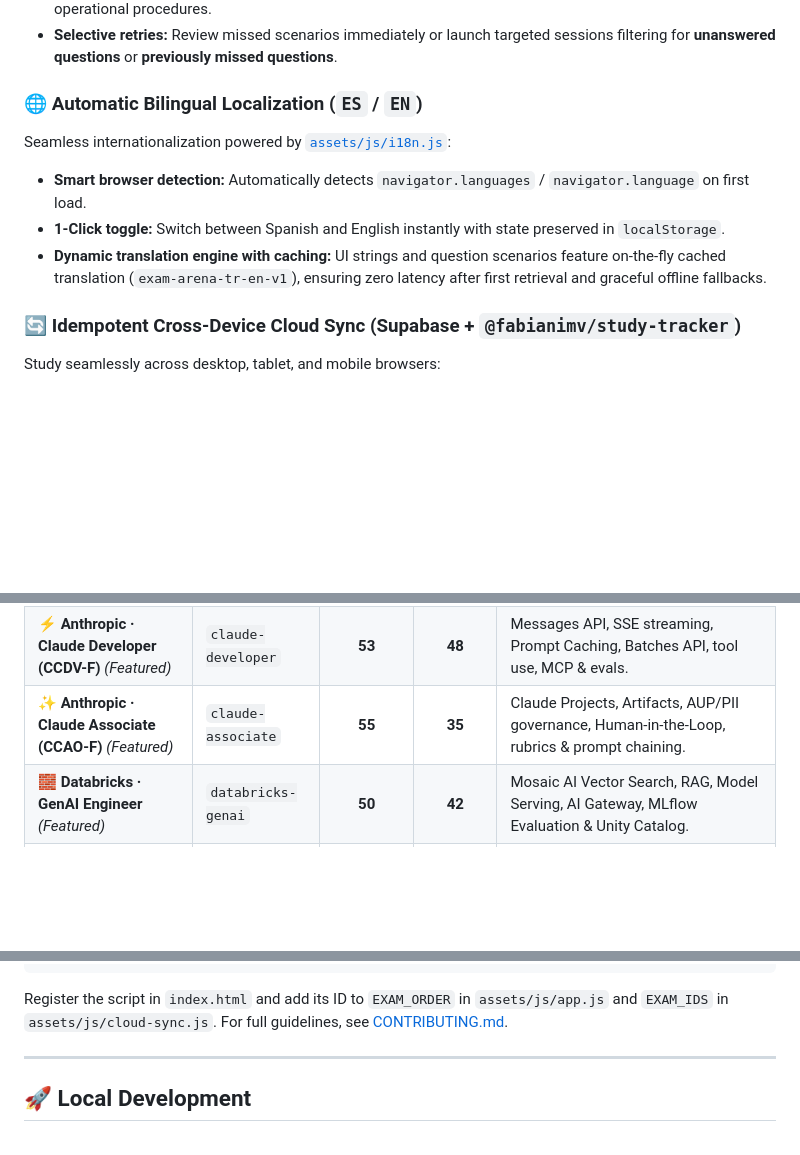
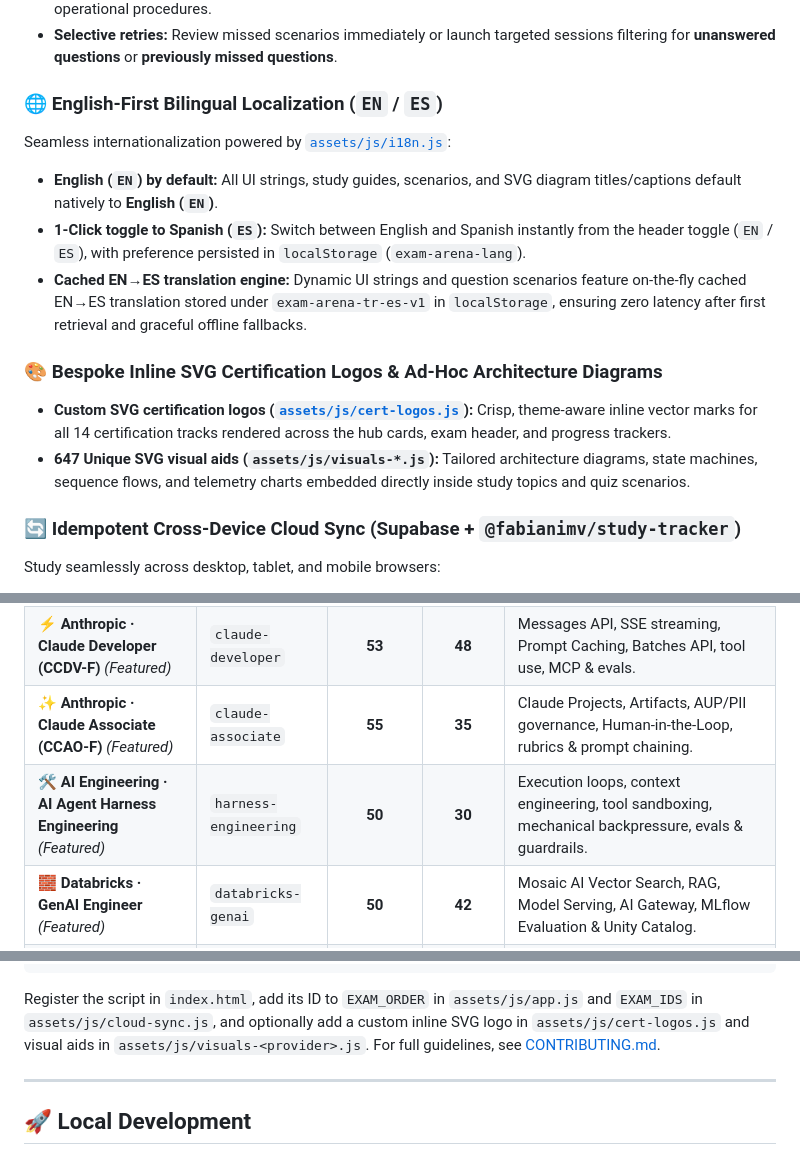
Before and after one commit to fabianimv/exam-arena, a Markdown page: README.md, 3 parts joined by grey strips. Drawn GitHub-style; blank space fills up the shorter version.

````diff
--- a/README.md
+++ b/README.md
@@ -32,11 +49,15 @@ Built around **active recall** and deliberate practice principles. Standard simu
 - **Why the correct answer is the optimal choice:** Concrete architectural justification, command flags, or operational procedures.
 - **Selective retries:** Review missed scenarios immediately or launch targeted sessions filtering for **unanswered questions** or **previously missed questions**.
 
-### 🌐 Automatic Bilingual Localization (`ES` / `EN`)
+### 🌐 English-First Bilingual Localization (`EN` / `ES`)
 Seamless internationalization powered by [`assets/js/i18n.js`](assets/js/i18n.js):
-- **Smart browser detection:** Automatically detects `navigator.languages` / `navigator.language` on first load.
-- **1-Click toggle:** Switch between Spanish and English instantly with state preserved in `localStorage`.
-- **Dynamic translation engine with caching:** UI strings and question scenarios feature on-the-fly cached translation (`exam-arena-tr-en-v1`), ensuring zero latency after first retrieval and graceful offline fallbacks.
+- **English (`EN`) by default:** All UI strings, study guides, scenarios, and SVG diagram titles/captions default natively to **English (`EN`)**.
+- **1-Click toggle to Spanish (`ES`):** Switch between English and Spanish instantly from the header toggle (`EN` / `ES`), with preference persisted in `localStorage` (`exam-arena-lang`).
+- **Cached EN→ES translation engine:** Dynamic UI strings and question scenarios feature on-the-fly cached EN→ES translation stored under `exam-arena-tr-es-v1` in `localStorage`, ensuring zero latency after first retrieval and graceful offline fallbacks.
+
+### 🎨 Bespoke Inline SVG Certification Logos & Ad-Hoc Architecture Diagrams
+- **Custom SVG certification logos ([`assets/js/cert-logos.js`](assets/js/cert-logos.js)):** Crisp, theme-aware inline vector marks for all 14 certification tracks rendered across the hub cards, exam header, and progress trackers.
+- **647 Unique SVG visual aids (`assets/js/visuals-*.js`):** Tailored architecture diagrams, state machines, sequence flows, and telemetry charts embedded directly inside study topics and quiz scenarios.
 
 ### 🔄 Idempotent Cross-Device Cloud Sync (Supabase + `@fabianimv/study-tracker`)
 Study seamlessly across desktop, tablet, and mobile browsers:
@@ -59,6 +80,7 @@ Study seamlessly across desktop, tablet, and mobile browsers:
 | 🏛️ **Anthropic · Claude Architect (CCAR-F)** *(Featured)* | `claude-architect` | **55** | **44** | Agentic orchestration, Claude Agent SDK, Claude Code, MCP, structured JSON & context reliability. |
 | ⚡ **Anthropic · Claude Developer (CCDV-F)** *(Featured)* | `claude-developer` | **53** | **48** | Messages API, SSE streaming, Prompt Caching, Batches API, tool use, MCP & evals. |
 | ✨ **Anthropic · Claude Associate (CCAO-F)** *(Featured)* | `claude-associate` | **55** | **35** | Claude Projects, Artifacts, AUP/PII governance, Human-in-the-Loop, rubrics & prompt chaining. |
+| 🛠️ **AI Engineering · AI Agent Harness Engineering** *(Featured)* | `harness-engineering` | **50** | **30** | Execution loops, context engineering, tool sandboxing, mechanical backpressure, evals & guardrails. |
 | 🧱 **Databricks · GenAI Engineer** *(Featured)* | `databricks-genai` | **50** | **42** | Mosaic AI Vector Search, RAG, Model Serving, AI Gateway, MLflow Evaluation & Unity Catalog. |
 | 🧱 **Databricks · Data Engineer** *(Featured)* | `databricks-de` | **50** | **43** | Lakehouse, Medallion Architecture, Delta Lake, Auto Loader, DLT, Workflows & Unity Catalog. |
 | 🟩 **NVIDIA · GenAI LLMs (NCA-GENL)** *(Featured)* | `nvidia-genl` | **45** | **38** | Transformers, FlashAttention, LoRA/QLoRA, NeMo, NIM, TensorRT-LLM & PagedAttention. |
@@ -190,7 +224,7 @@ window.EXAMS['my-exam'] = {
 };
 ```
 
-Register the script in `index.html` and add its ID to `EXAM_ORDER` in `assets/js/app.js` and `EXAM_IDS` in `assets/js/cloud-sync.js`. For full guidelines, see [CONTRIBUTING.md](CONTRIBUTING.md).
+Register the script in `index.html`, add its ID to `EXAM_ORDER` in `assets/js/app.js` and `EXAM_IDS` in `assets/js/cloud-sync.js`, and optionally add a custom inline SVG logo in `assets/js/cert-logos.js` and visual aids in `assets/js/visuals-<provider>.js`. For full guidelines, see [CONTRIBUTING.md](CONTRIBUTING.md).
 
 ---
 
````
Also changed, not shown: other parts of README.md (+54 -25 lines), assets/screenshots/hub.png (added), assets/screenshots/quiz-visual.png (added).
